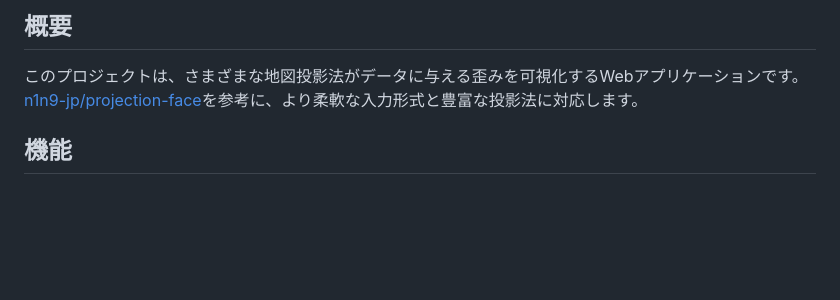
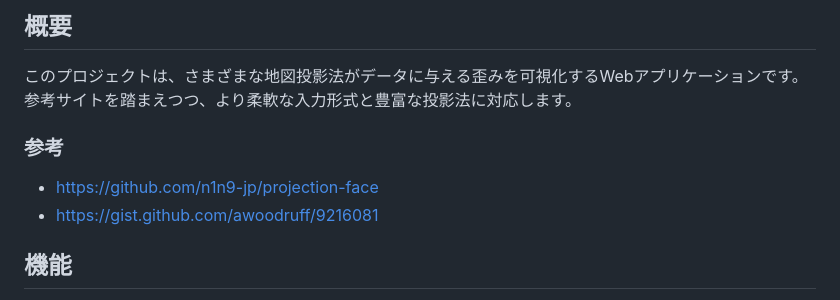
Before and after one commit to n1n9-jp/projection-face-photo, a Markdown page: README.md, the part around the change. Drawn GitHub-style; blank space fills up the shorter version.

```diff
--- a/README.md
+++ b/README.md
@@ -5,7 +5,13 @@
 ## 概要
 
 このプロジェクトは、さまざまな地図投影法がデータに与える歪みを可視化するWebアプリケーションです。
-[n1n9-jp/projection-face](https://github.com/n1n9-jp/projection-face)を参考に、より柔軟な入力形式と豊富な投影法に対応します。
+参考サイトを踏まえつつ、より柔軟な入力形式と豊富な投影法に対応します。
+
+### 参考
+- https://github.com/n1n9-jp/projection-face
+- https://gist.github.com/awoodruff/9216081
+
+
 
 ## 機能
 
```
